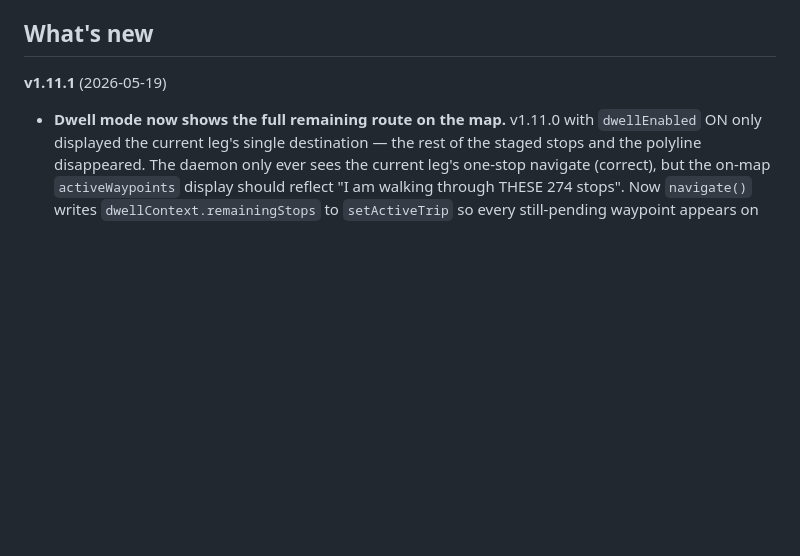
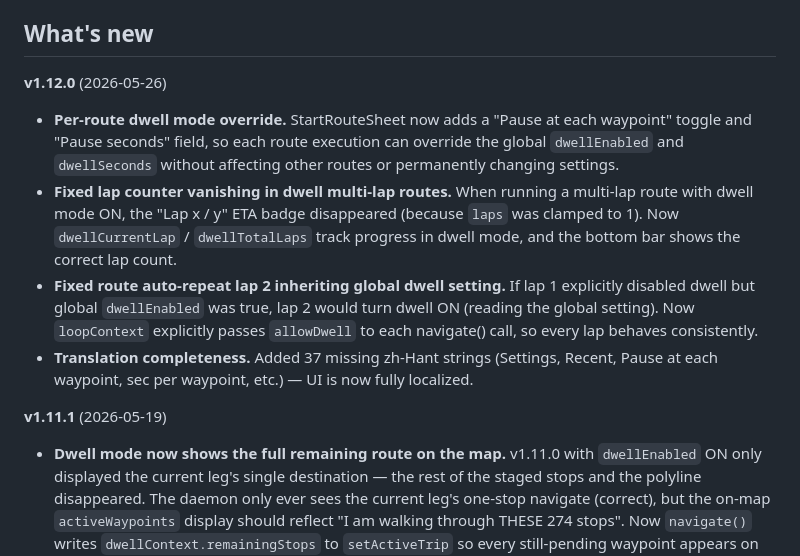
Before and after one commit to YCH81/LociiGhost, a Markdown page: README.en.md, the part around one of its changes. GitHub-like rendering; blank space fills up the shorter version.

Commit message:
docs: update README for v1.12.0

```diff
--- a/README.en.md
+++ b/README.en.md
@@ -60,6 +60,27 @@ if you're in Taiwan.
   under 200 MB.
 
 ## What's new
+
+**v1.12.0** (2026-05-26)
+
+- **Per-route dwell mode override.** StartRouteSheet now adds a
+  "Pause at each waypoint" toggle and "Pause seconds" field, so
+  each route execution can override the global `dwellEnabled` and
+  `dwellSeconds` without affecting other routes or permanently
+  changing settings.
+- **Fixed lap counter vanishing in dwell multi-lap routes.** When
+  running a multi-lap route with dwell mode ON, the "Lap x / y"
+  ETA badge disappeared (because `laps` was clamped to 1). Now
+  `dwellCurrentLap` / `dwellTotalLaps` track progress in dwell
+  mode, and the bottom bar shows the correct lap count.
+- **Fixed route auto-repeat lap 2 inheriting global dwell setting.**
+  If lap 1 explicitly disabled dwell but global `dwellEnabled` was
+  true, lap 2 would turn dwell ON (reading the global setting).
+  Now `loopContext` explicitly passes `allowDwell` to each
+  navigate() call, so every lap behaves consistently.
+- **Translation completeness.** Added 37 missing zh-Hant strings
+  (Settings, Recent, Pause at each waypoint, sec per waypoint,
+  etc.) — UI is now fully localized.
 
 **v1.11.1** (2026-05-19)
 
```
Also changed, not shown: other parts of README.en.md (+2 -2 lines), README.md (+9 -2 lines).
